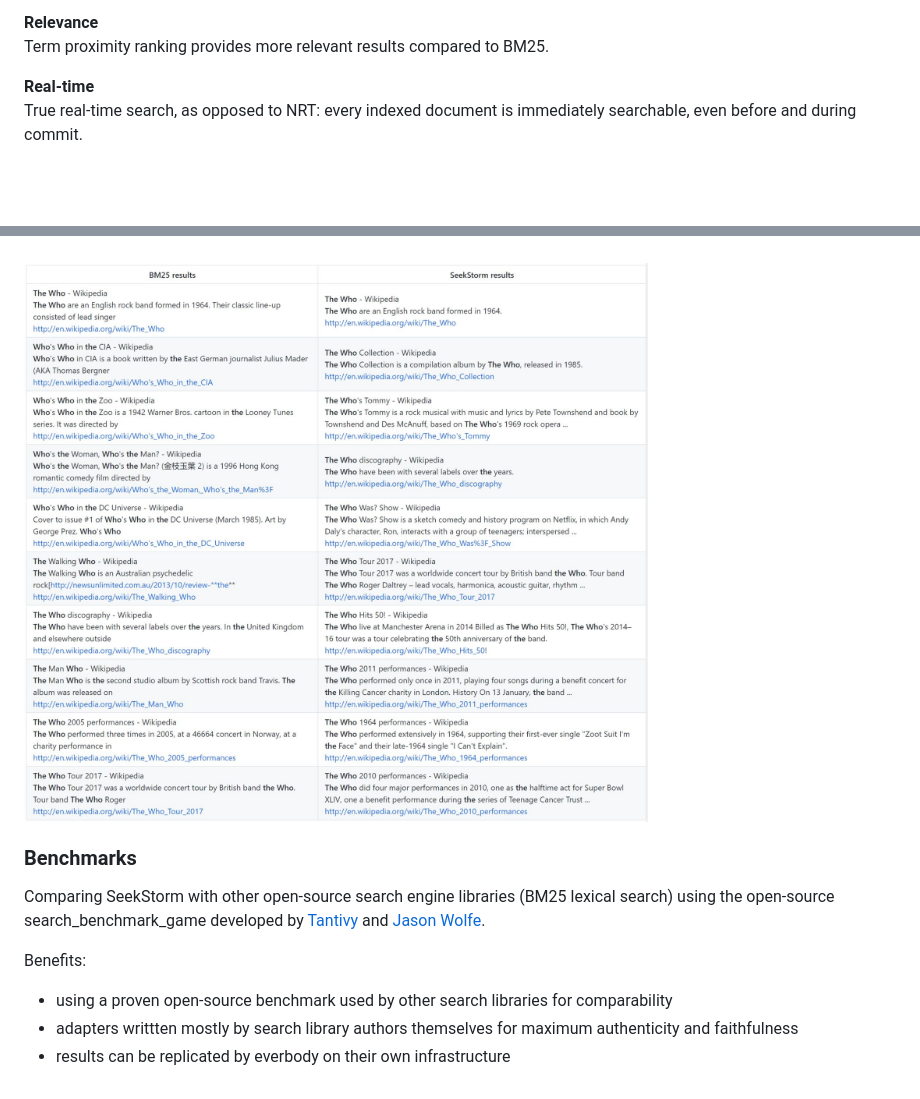
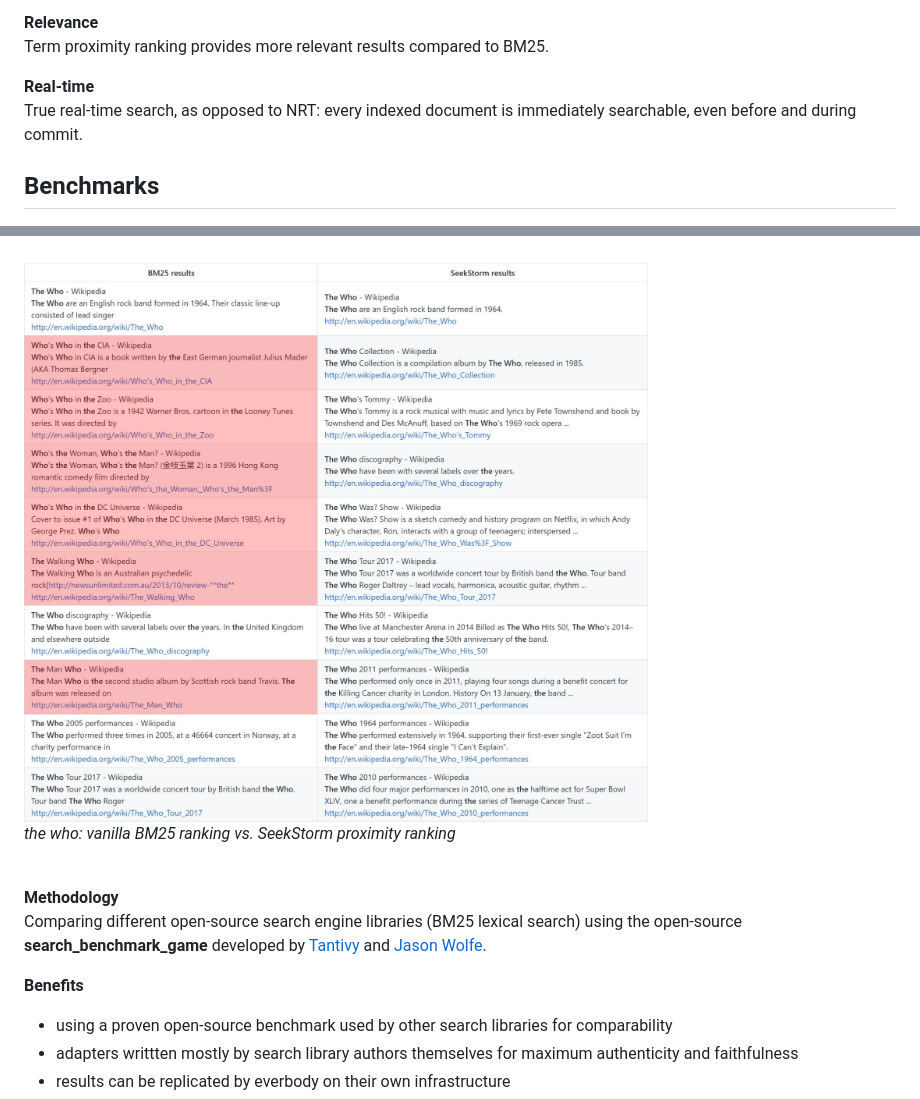
Before and after one commit to SeekStorm/SeekStorm, a Markdown page: README.md, 2 parts joined by grey strips. GitHub-like rendering; pictures changed too: assets/ranking.jpg; blank space fills up the shorter version.

```diff
--- a/README.md
+++ b/README.md
@@ -83,6 +83,8 @@ Term proximity ranking provides more relevant results compared to BM25.
 **Real-time**
 True real-time search, as opposed to NRT: every indexed document is immediately searchable, even before and during commit.
 
+## Benchmarks
+
 <img src="assets/search_benchmark_game1.png" width="800" alt="Benchmark">
 <br>
 <br>
@@ -91,11 +93,12 @@ True real-time search, as opposed to NRT: every indexed document is immediately
 <br>
 <img src="assets/ranking.jpg" width="800" alt="Ranking">
 
-### Benchmarks
+*the who: vanilla BM25 ranking vs. SeekStorm proximity ranking*<br><br>
 
-Comparing SeekStorm with other open-source search engine libraries (BM25 lexical search) using the open-source search_benchmark_game developed by [Tantivy](https://github.com/quickwit-oss/search-benchmark-game/) and [Jason Wolfe](https://github.com/jason-wolfe/search-index-benchmark-game).
+**Methodology**
+Comparing different open-source search engine libraries (BM25 lexical search) using the open-source **search_benchmark_game** developed by [Tantivy](https://github.com/quickwit-oss/search-benchmark-game/) and [Jason Wolfe](https://github.com/jason-wolfe/search-index-benchmark-game).
 
-Benefits:
+**Benefits**
 + using a proven open-source benchmark used by other search libraries for comparability
 + adapters writtten mostly by search library authors themselves for maximum authenticity and faithfulness
 + results can be replicated by everbody on their own infrastructure
```
Also changed, not shown: 1 other file.
